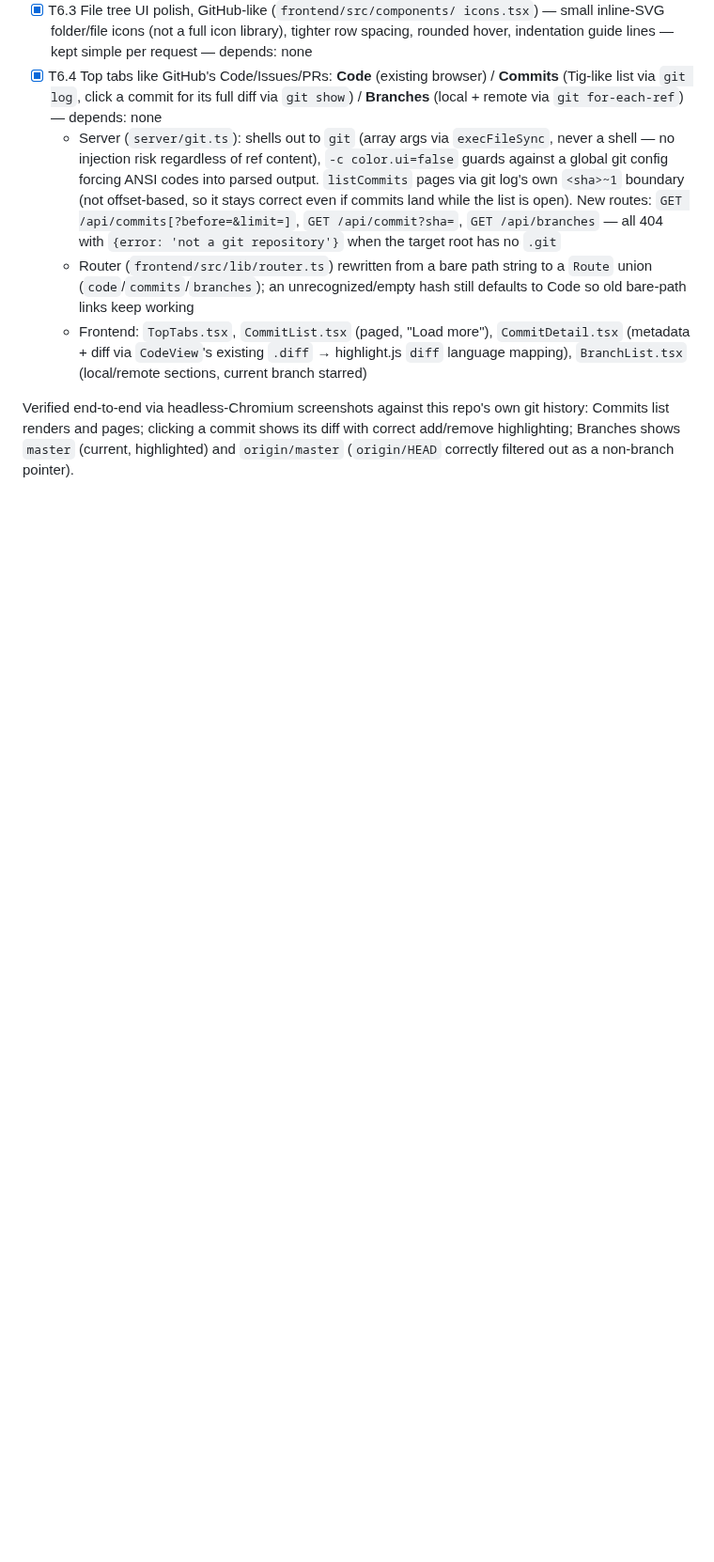
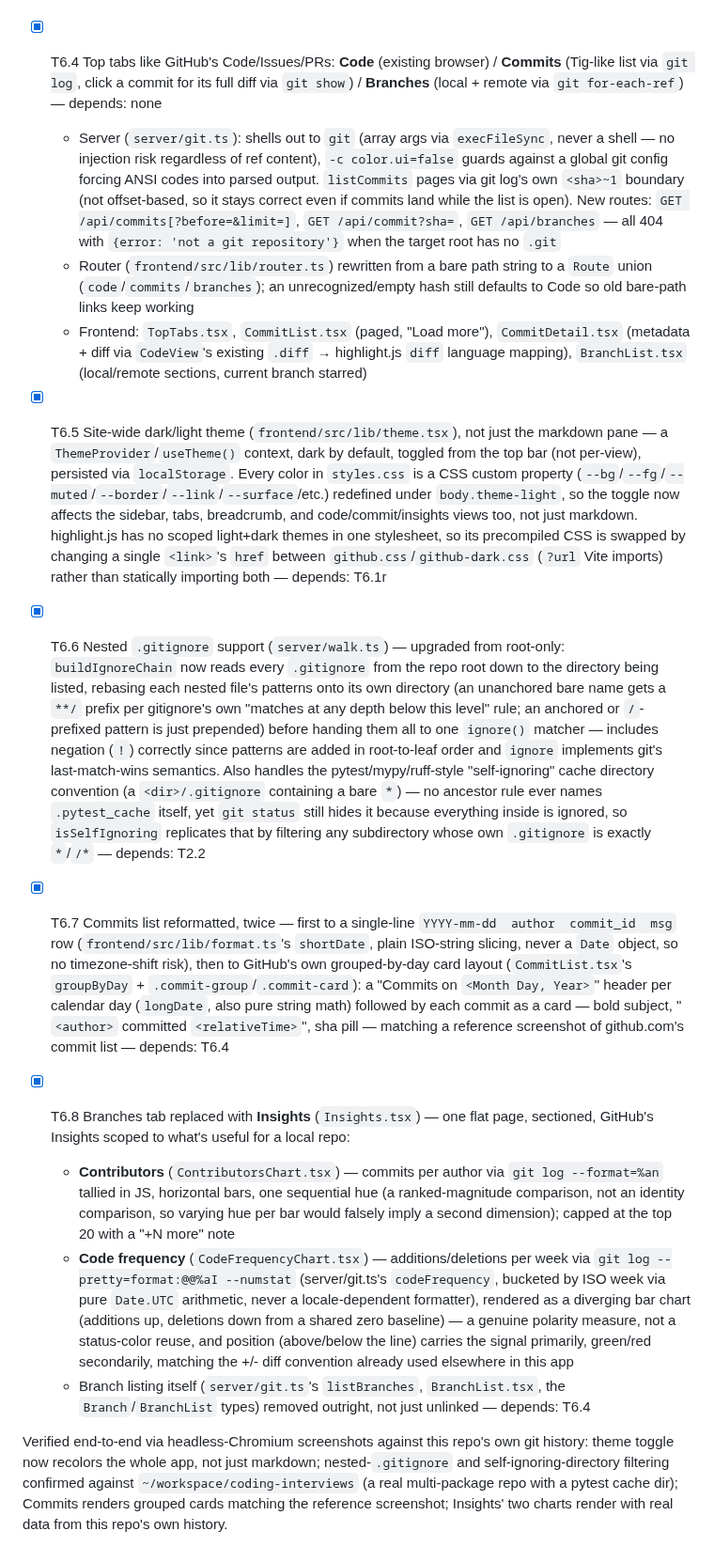
Before and after one commit to solomonxie/nvim-repo-browser, a Markdown page: docs/design/repo-browser-plan.md, the part around one of its changes. Shown at 94% size. GitHub-like rendering; blank space fills up the shorter version.

```diff
--- a/docs/design/repo-browser-plan.md
+++ b/docs/design/repo-browser-plan.md
@@ -196,8 +199,66 @@ v1 scope, but coherent extensions of it.
     → highlight.js `diff` language mapping), `BranchList.tsx`
     (local/remote sections, current branch starred)
 
+- [x] T6.5 Site-wide dark/light theme (`frontend/src/lib/theme.tsx`), not
+  just the markdown pane — a `ThemeProvider`/`useTheme()` context, dark by
+  default, toggled from the top bar (not per-view), persisted via
+  `localStorage`. Every color in `styles.css` is a CSS custom property
+  (`--bg`/`--fg`/`--muted`/`--border`/`--link`/`--surface`/etc.) redefined
+  under `body.theme-light`, so the toggle now affects the sidebar, tabs,
+  breadcrumb, and code/commit/insights views too, not just markdown.
+  highlight.js has no scoped light+dark themes in one stylesheet, so its
+  precompiled CSS is swapped by changing a single `<link>`'s `href`
+  between `github.css`/`github-dark.css` (`?url` Vite imports) rather than
+  statically importing both — depends: T6.1r
+- [x] T6.6 Nested `.gitignore` support (`server/walk.ts`) — upgraded from
+  root-only: `buildIgnoreChain` now reads every `.gitignore` from the repo
+  root down to the directory being listed, rebasing each nested file's
+  patterns onto its own directory (an unanchored bare name gets a `**/`
+  prefix per gitignore's own "matches at any depth below this level"
+  rule; an anchored or `/`-prefixed pattern is just prepended) before
+  handing them all to one `ignore()` matcher — includes negation (`!`)
+  correctly since patterns are added in root-to-leaf order and `ignore`
+  implements git's last-match-wins semantics. Also handles the
+  pytest/mypy/ruff-style "self-ignoring" cache directory convention
+  (a `<dir>/.gitignore` containing a bare `*`) — no ancestor rule ever
+  names `.pytest_cache` itself, yet `git status` still hides it because
+  everything inside is ignored, so `isSelfIgnoring` replicates that by
+  filtering any subdirectory whose own `.gitignore` is exactly `*`/`/*` —
+  depends: T2.2
+- [x] T6.7 Commits list reformatted, twice — first to a single-line
+  `YYYY-mm-dd  author  commit_id  msg` row (`frontend/src/lib/format.ts`'s
+  `shortDate`, plain ISO-string slicing, never a `Date` object, so no
+  timezone-shift risk), then to GitHub's own grouped-by-day card layout
+  (`CommitList.tsx`'s `groupByDay` + `.commit-group`/`.commit-card`): a
+  "Commits on `<Month Day, Year>`" header per calendar day (`longDate`,
+  also pure string math) followed by each commit as a card — bold
+  subject, "`<author>` committed `<relativeTime>`", sha pill — matching a
+  reference screenshot of github.com's commit list — depends: T6.4
+- [x] T6.8 Branches tab replaced with **Insights** (`Insights.tsx`) — one
+  flat page, sectioned, GitHub's Insights scoped to what's useful for a
+  local repo:
+  - **Contributors** (`ContributorsChart.tsx`) — commits per author via
+    `git log --format=%an` tallied in JS, horizontal bars, one sequential
+    hue (a ranked-magnitude comparison, not an identity comparison, so
+    varying hue per bar would falsely imply a second dimension); capped
+    at the top 20 with a "+N more" note
+  - **Code frequency** (`CodeFrequencyChart.tsx`) — additions/deletions
+    per week via `git log --pretty=format:@@%aI --numstat` (server/git.ts's
+    `codeFrequency`, bucketed by ISO week via pure `Date.UTC` arithmetic,
+    never a locale-dependent formatter), rendered as a diverging bar chart
+    (additions up, deletions down from a shared zero baseline) — a
+    genuine polarity measure, not a status-color reuse, and position
+    (above/below the line) carries the signal primarily, green/red
+    secondarily, matching the +/- diff convention already used elsewhere
+    in this app
+  - Branch listing itself (`server/git.ts`'s `listBranches`,
+    `BranchList.tsx`, the `Branch`/`BranchList` types) removed outright,
+    not just unlinked — depends: T6.4
+
 Verified end-to-end via headless-Chromium screenshots against this repo's
-own git history: Commits list renders and pages; clicking a commit shows
-its diff with correct add/remove highlighting; Branches shows `master`
-(current, highlighted) and `origin/master` (`origin/HEAD` correctly
-filtered out as a non-branch pointer).
+own git history: theme toggle now recolors the whole app, not just
+markdown; nested-`.gitignore` and self-ignoring-directory filtering
+confirmed against `~/workspace/coding-interviews` (a real multi-package
+repo with a pytest cache dir); Commits renders grouped cards matching the
+reference screenshot; Insights' two charts render with real data from
+this repo's own history.
```
Also changed, not shown: other parts of docs/design/repo-browser-plan.md (+19 -16 lines), README.md (+44 -24 lines), docs/design/repo-browser.md (+4 -6 lines), docs/images/screenshot.png (added), 1 other file.
